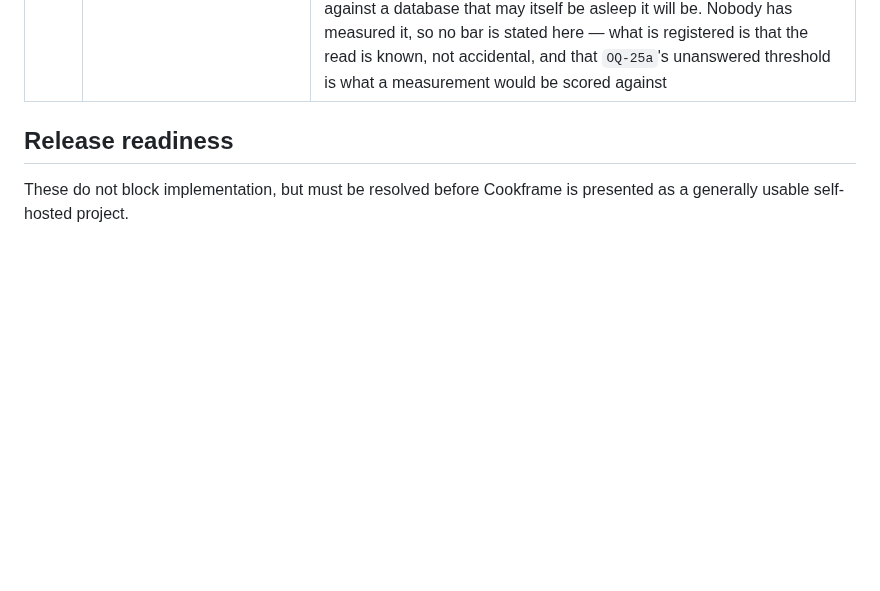
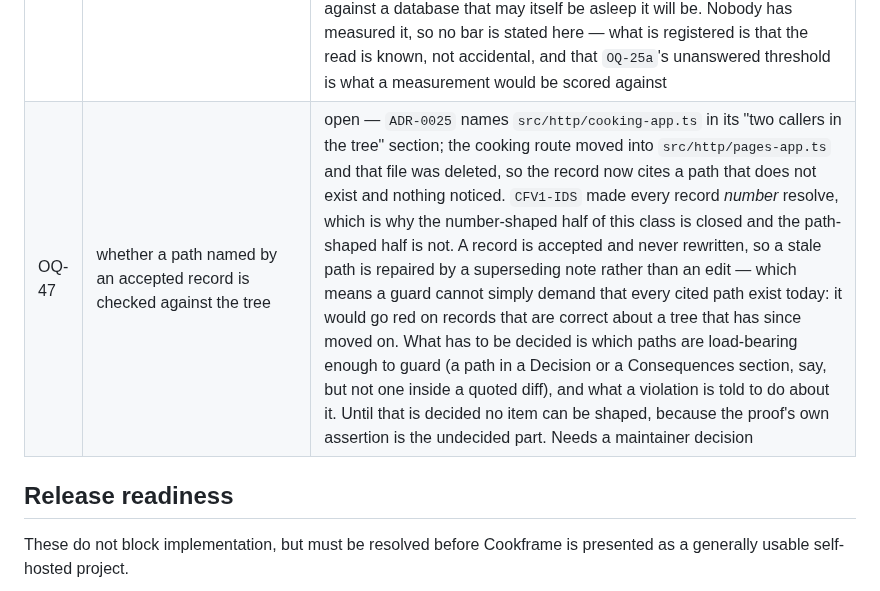
Before and after one commit to kschlt/cookframe, a Markdown page: docs/open-questions.md, the part around the change. GitHub-like rendering; blank space fills up the shorter version.

Commit message:
docs(open-questions): OQ-47 — a record can cite a path the tree no longer has
ADR-0025 names src/http/cooking-app.ts in its "two callers in the tree"
section. PR #59 moves the cooking route into src/http/pages-app.ts and
deletes that file, so the accepted record now cites a path that does not
exist, and nothing in the repository noticed.

CFV1-IDS closed the number-shaped half of this class: every ADR, PDR and OQ
a record cites now resolves to a definition. The path-shaped half is open,
and it does not follow from the first, because a guard cannot simply demand
that every cited path exist today — an accepted record is never rewritten,
so a record that is correct about a tree that has since moved on would go
red for being honest.

What has to be decided before an item can be shaped is which paths are
load-bearing enough to guard and what a violation is told to do. That is
the proof's own assertion, so it is a maintainer decision rather than
something a thread picks a default for.

Co-Authored-By: Claude Opus 5 (1M context) <noreply@anthropic.com>
Claude-Session: https://claude.ai/code/session_01Cmo3TZbAAZsabM2YRaQGHF

```diff
--- a/docs/open-questions.md
+++ b/docs/open-questions.md
@@ -47,6 +47,7 @@ discovery-era wording is kept in [`archive/`](archive/).
 | OQ-41 | how a multi-recipe refusal should count recipes when the frame holds more than the source | open — measured 2026-09-22 in `spikes/sl5-scan-to-shop/RESULT.md`: three of eleven photographs were refused as `multiple_recipes`, and only one of them holds several recipes (the four-recipe spread `CFV1-MR1` was built for). The other two are a single recipe facing a photograph of several finished dishes, and a single card lying on other printed recipe sheets whose edges are in frame. The count is taken from what is in the shot rather than from what is being captured, and on a phone something else is almost always in the shot. `CFV1-MR1`'s refusal is doing what it was built to do and `CFV1-SL5` delivers it to the person correctly; what nobody has decided is what a recipe in a photograph IS for the purpose of counting. That is a product boundary with a precision/recall trade-off behind it — refusing a page that holds two recipes protects against silent loss, refusing a page that holds one costs a capture — so it needs a maintainer decision rather than a prompt adjustment made after seeing a rate |
 | OQ-42 | how an operator reads their own library from a browser | open — `ADR-0024` requires the library credential on every page and answers a caller without it with the same bytes as a recipe that does not exist, because a `401` beside a `404` is an enumeration oracle for the private library. A browser sends no bearer token by itself, so reading one's own library today means a client that sets a header, and an operator who forgets the credential is told "Not Found". Every obvious fix is a credential in a new place with a new lifetime: a cookie needs a session, a query parameter puts the secret in logs and history, and basic auth reopens the "this address exists" answer. `PDR-0002` keeps the instance single-user and `ADR-0011` leaves the multi-user library open, so whoever decides this decides both. Needs a maintainer decision |
 | OQ-43 | when the library listing stops being one read per recipe | open — the listing route loads each row's latest canonical after `listLibrary`, because a card needs the whole recipe (hero image, attribution, `PDR-0005`'s title state) and the listing row carries three fields. That is an N+1 by construction, entered deliberately rather than overlooked: the alternative is a listing projection, which is a store decision (`ADR-0015` chose "an extracted projection where a query is measured to need one", and `OQ-25a` is about what earns the next one). Against the provisional in-memory store the cost is not measurable; against a database that may itself be asleep it will be. Nobody has measured it, so no bar is stated here — what is registered is that the read is known, not accidental, and that `OQ-25a`'s unanswered threshold is what a measurement would be scored against |
+| OQ-47 | whether a path named by an accepted record is checked against the tree | open — `ADR-0025` names `src/http/cooking-app.ts` in its "two callers in the tree" section; the cooking route moved into `src/http/pages-app.ts` and that file was deleted, so the record now cites a path that does not exist and nothing noticed. `CFV1-IDS` made every record *number* resolve, which is why the number-shaped half of this class is closed and the path-shaped half is not. A record is accepted and never rewritten, so a stale path is repaired by a superseding note rather than an edit — which means a guard cannot simply demand that every cited path exist today: it would go red on records that are correct about a tree that has since moved on. What has to be decided is which paths are load-bearing enough to guard (a path in a Decision or a Consequences section, say, but not one inside a quoted diff), and what a violation is told to do about it. Until that is decided no item can be shaped, because the proof's own assertion is the undecided part. Needs a maintainer decision |
 
 ## Release readiness
 
```
